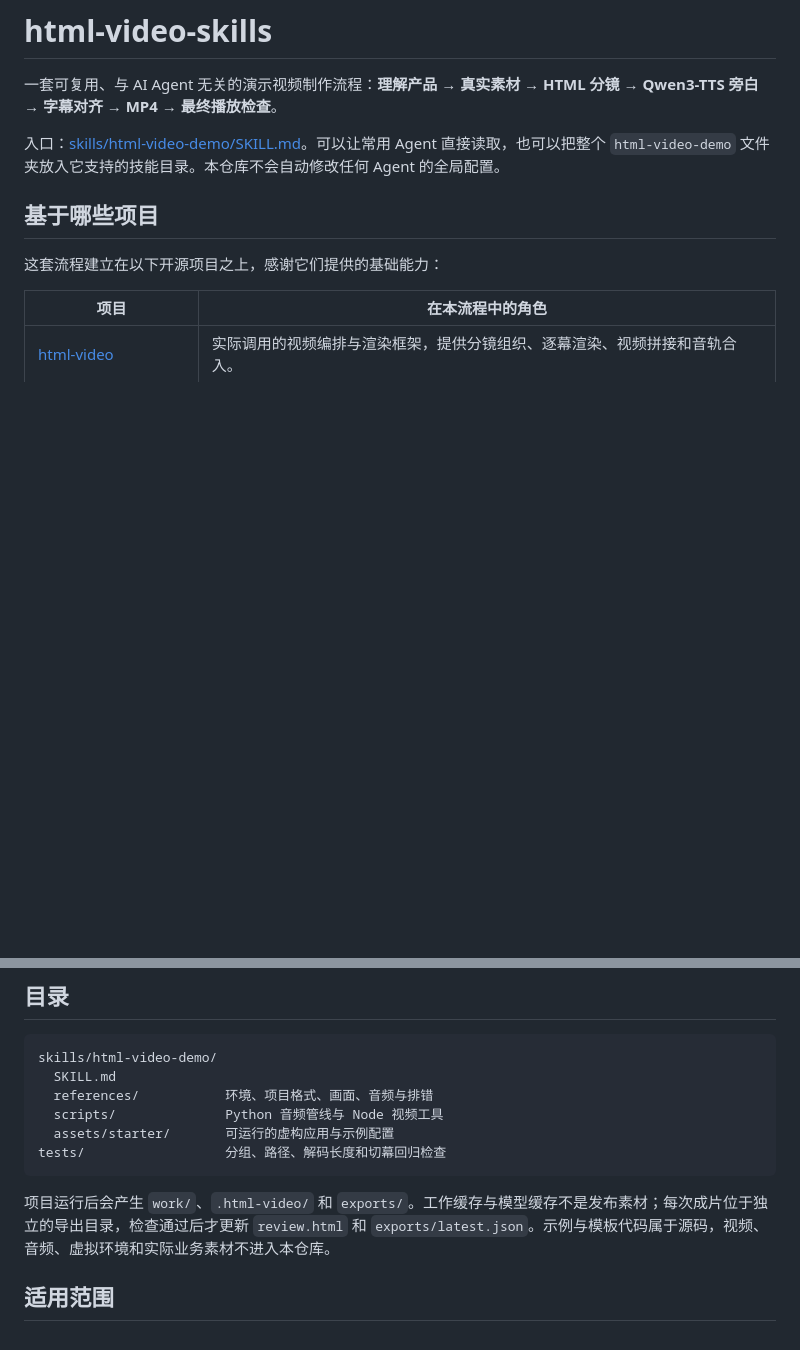
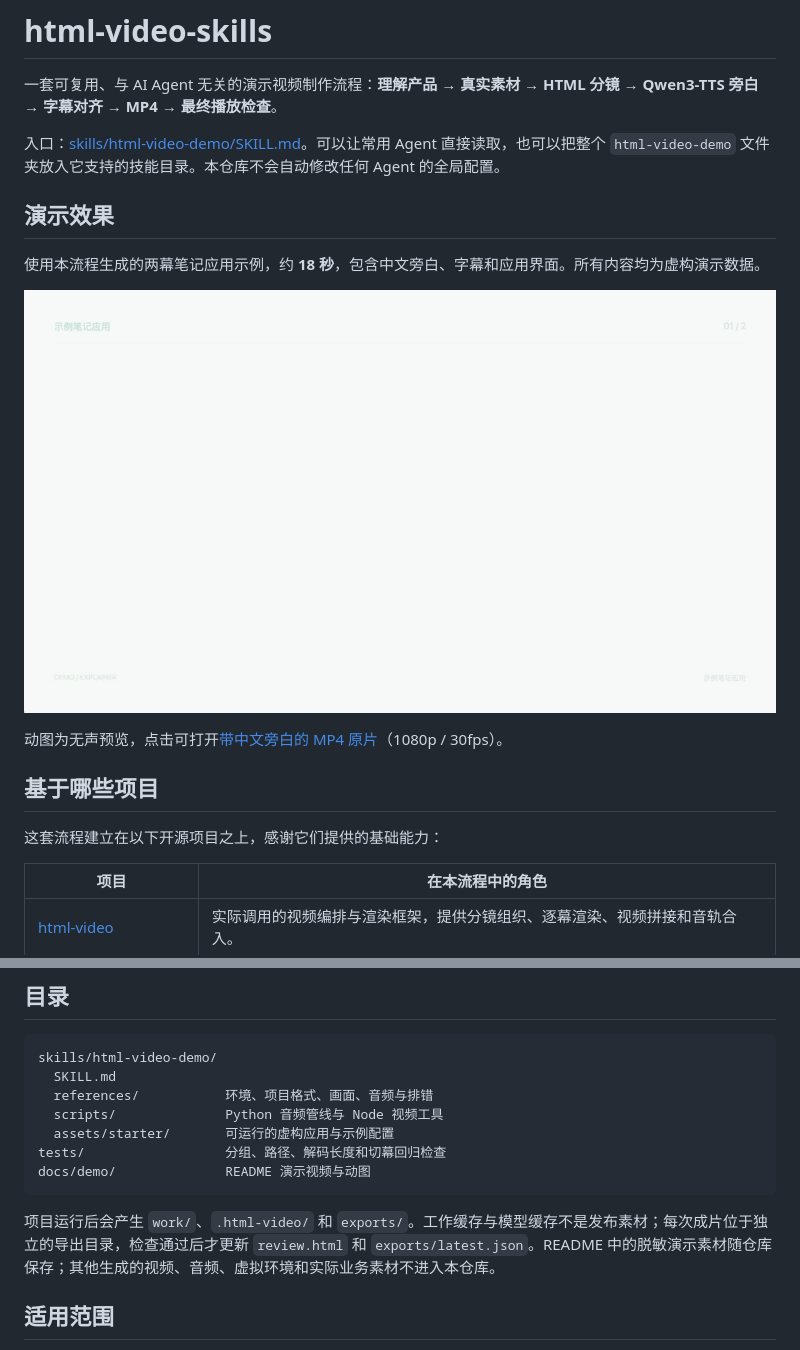
Before and after one commit to insaneyilin/html-video-skills, a Markdown page: README.md, 2 parts joined by grey strips. Rendered like a GitHub page; pictures changed too: docs/demo/notes-demo.gif (added); blank space fills up the shorter version.

Commit message:
update demo video

````diff
--- a/README.md
+++ b/README.md
@@ -3,6 +3,14 @@
 一套可复用、与 AI Agent 无关的演示视频制作流程：**理解产品 → 真实素材 → HTML 分镜 → Qwen3-TTS 旁白 → 字幕对齐 → MP4 → 最终播放检查**。
 
 入口：[skills/html-video-demo/SKILL.md](skills/html-video-demo/SKILL.md)。可以让常用 Agent 直接读取，也可以把整个 `html-video-demo` 文件夹放入它支持的技能目录。本仓库不会自动修改任何 Agent 的全局配置。
+
+## 演示效果
+
+使用本流程生成的两幕笔记应用示例，约 **18 秒**，包含中文旁白、字幕和应用界面。所有内容均为虚构演示数据。
+
+[![笔记应用演示视频预览](docs/demo/notes-demo.gif)](docs/demo/notes-demo.mp4)
+
+动图为无声预览，点击可打开[带中文旁白的 MP4 原片](docs/demo/notes-demo.mp4)（1080p / 30fps）。
 
 ## 基于哪些项目
 
@@ -57,9 +65,10 @@ skills/html-video-demo/
   scripts/              Python 音频管线与 Node 视频工具
   assets/starter/       可运行的虚构应用与示例配置
 tests/                  分组、路径、解码长度和切幕回归检查
+docs/demo/              README 演示视频与动图
 ```
 
-项目运行后会产生 `work/`、`.html-video/` 和 `exports/`。工作缓存与模型缓存不是发布素材；每次成片位于独立的导出目录，检查通过后才更新 `review.html` 和 `exports/latest.json`。示例与模板代码属于源码，视频、音频、虚拟环境和实际业务素材不进入本仓库。
+项目运行后会产生 `work/`、`.html-video/` 和 `exports/`。工作缓存与模型缓存不是发布素材；每次成片位于独立的导出目录，检查通过后才更新 `review.html` 和 `exports/latest.json`。README 中的脱敏演示素材随仓库保存；其他生成的视频、音频、虚拟环境和实际业务素材不进入本仓库。
 
 ## 适用范围
 
````
Also changed, not shown: 2 other files.
